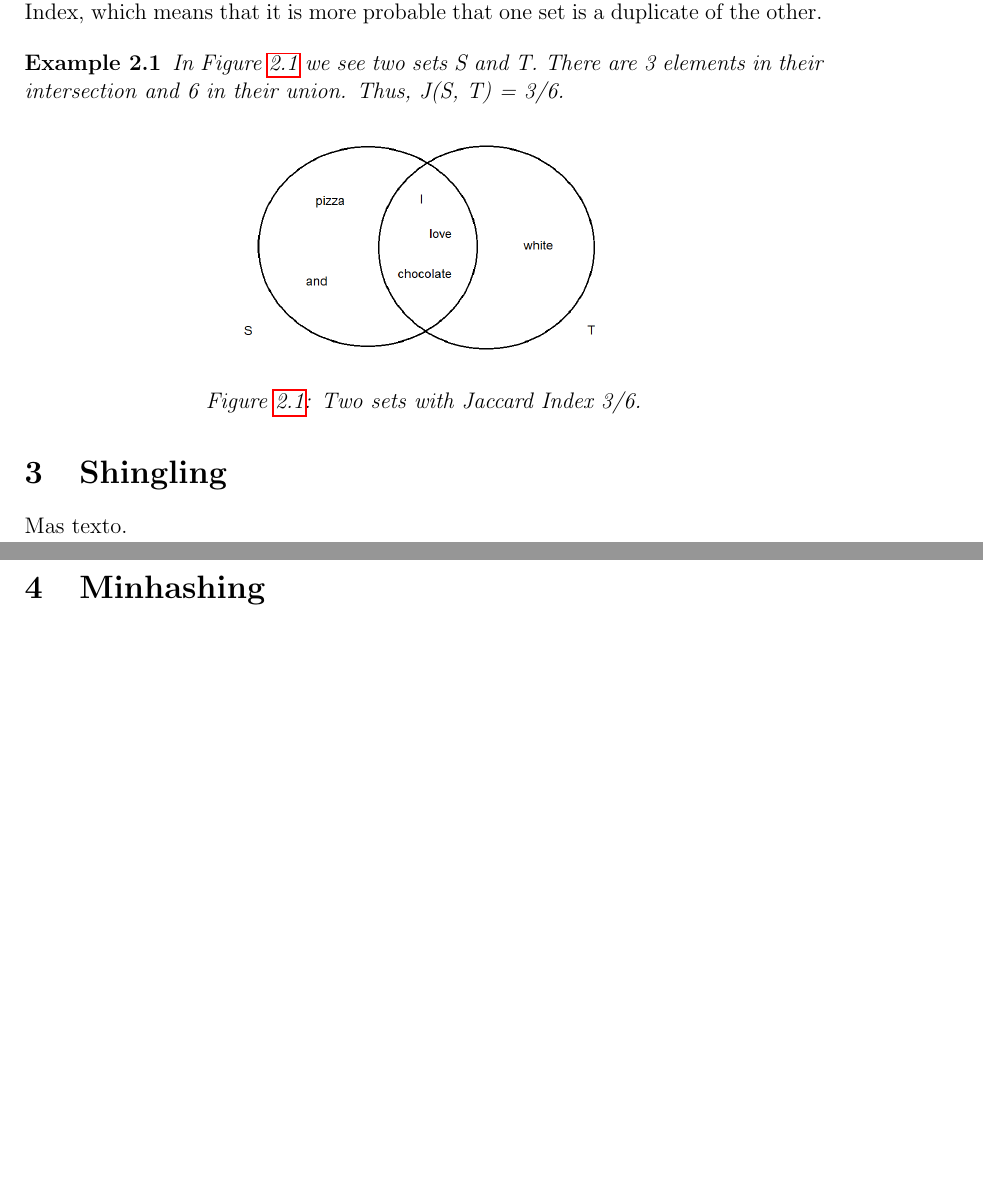
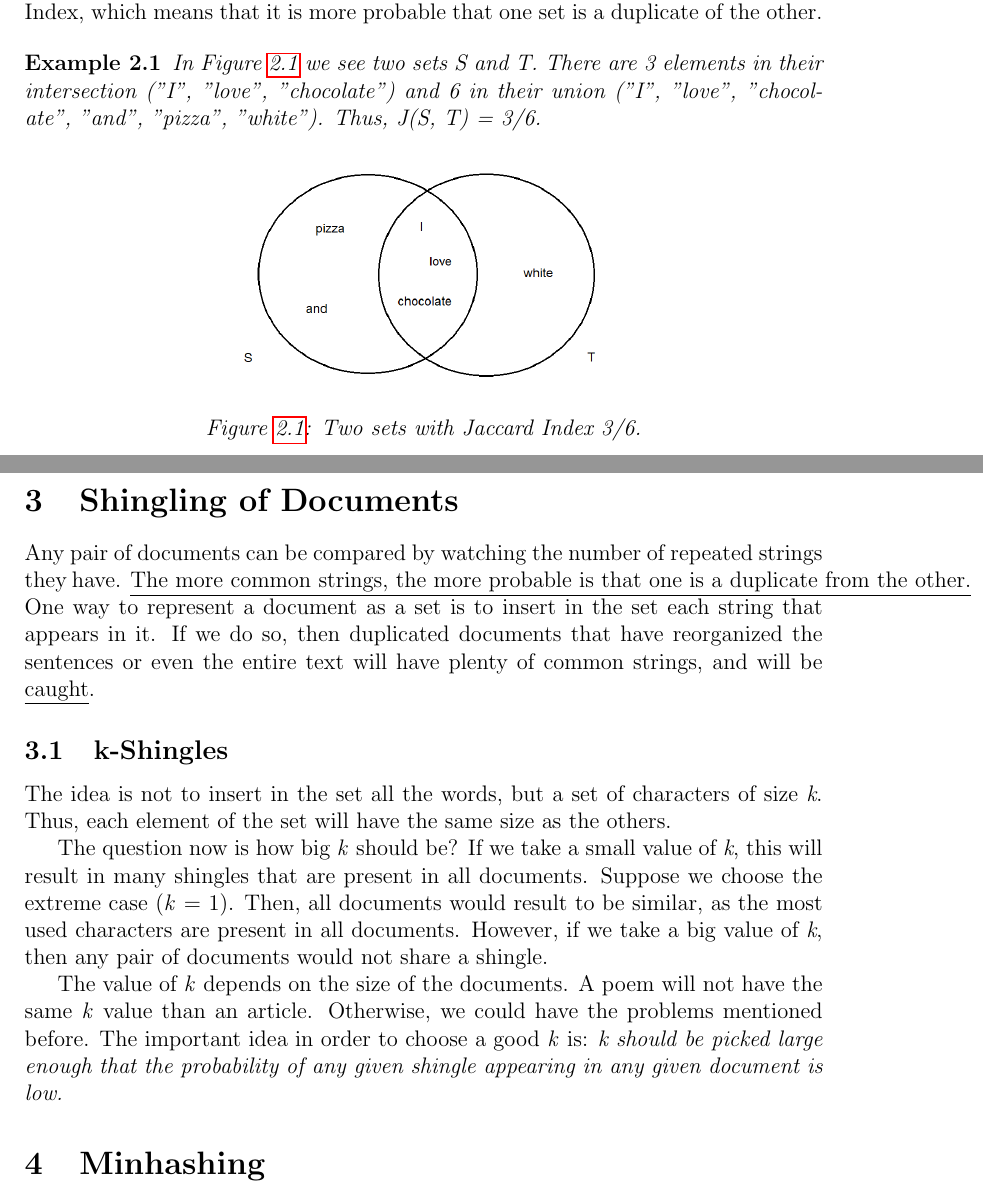
Before and after one commit to xmartin46/practicaAlgorismia, a LaTeX document (Hashing.tex): two parts of pages 1 and 2 of 2, joined at a grey line, cut so that both start at the same text, the shorter picture padded with empty space. Compiled offline with pdfLaTeX; the source files are stored in an older character set and shown here as Unicode.

Commit message:
Shingles (encara falta)

```diff
--- a/Hashing.tex
+++ b/Hashing.tex
@@ -84,7 +84,7 @@ J(S, T) = \frac{\abs{S \cap T}}{\abs{S \cup T}}
 We can easily deduce that the more common words, the bigger the Jaccard Index, which means that it is more probable that one set is a duplicate of the other.
 
 \begin{exmp}
-In Figure \ref{fig:JaccardExample} we see two sets S and T. There are 3 elements in their intersection and 6 in their union. Thus, J(S, T) = 3/6.
+In Figure \ref{fig:JaccardExample} we see two sets S and T. There are 3 elements in their intersection ("I", "love", "chocolate") and 6 in their union ("I", "love", "chocolate", "and", "pizza", "white"). Thus, J(S, T) = 3/6.
 
 \begin{center}
 	\includegraphics[width=3in]{JaccardExample}
@@ -93,11 +93,25 @@ In Figure \ref{fig:JaccardExample} we see two sets S and T. There are 3 elements
 	Figure \ref{fig:JaccardExample}: Two sets with Jaccard Index 3/6.
 \end{center}
 
+% Falta dir què passa si hi ha poques paraules? Fals positiu...?
+
 \end{exmp}
 
-\section{Shingling}
+\section{Shingling of Documents}
 
-Mas texto.
+Any pair of documents can be compared by watching the number of repeated strings they have.
+\underline{The more common strings, the more probable is that one is a duplicate from the other.}
+One way to represent a document as a set is to insert in the set each string that appears in it. If we do so, then duplicated documents that have reorganized the sentences or even the entire text will have plenty of common strings, and will be \underline{caught}.
+
+\subsection{k-Shingles}
+
+The idea is not to insert in the set all the words, but a set of characters of size \textit{k}. Thus, each element of the set will have the same size as the others.
+
+The question now is how big \textit{k} should be? If we take a small value of \textit{k}, this will result in many shingles that are present in all documents. Suppose we choose the extreme case (\textit{k} = 1). Then, all documents would result to be similar, as the most used characters are present in all documents. However, if we take a big value of \textit{k}, then any pair of documents would not share a shingle.
+
+The value of \textit{k} depends on the size of the documents. A poem will not have the same \textit{k} value than an article. Otherwise, we could have the problems mentioned before.
+The important idea in order to choose a good \textit{k} is:
+\emph{k should be picked large enough that the probability of any given shingle appearing in any given document is low.}
 
 \section{Minhashing}
 
```
Also changed, not shown: Hashing.pdf, 4 other files.
